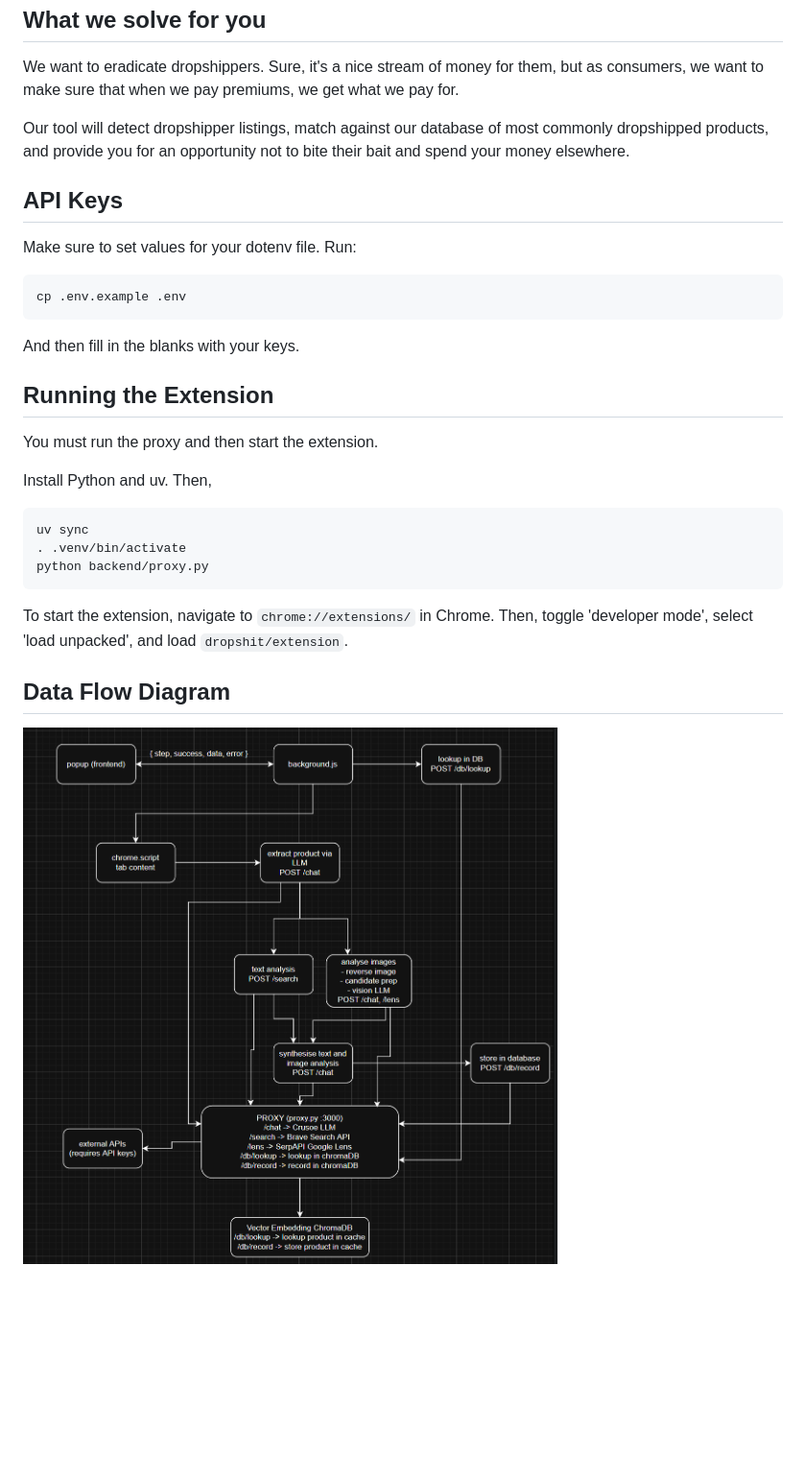
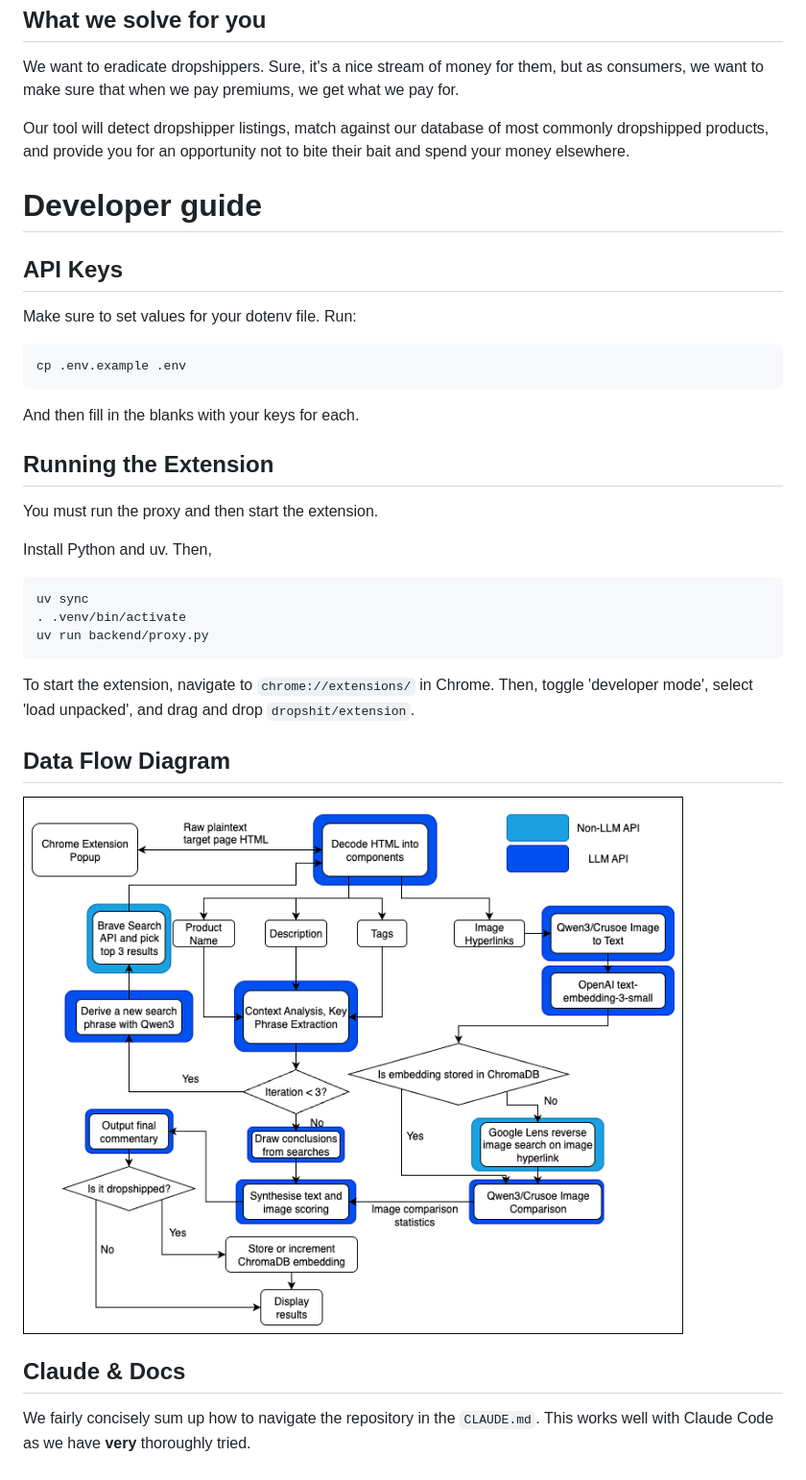
Before and after one commit to hackeurope26-ecd/dropshit, a Markdown page: README.md, the part around the change. Shown at 96% size. Rendered like a GitHub page; pictures changed too: .github/assets/final-drawio.png (added); blank space fills up the shorter version.

Commit message:
correct drawing

````diff
--- a/README.md
+++ b/README.md
@@ -18,6 +18,8 @@ We want to eradicate dropshippers. Sure, it's a nice stream of money for them, b
 
 Our tool will detect dropshipper listings, match against our database of most commonly dropshipped products, and provide you for an opportunity not to bite their bait and spend your money elsewhere.
 
+# Developer guide
+
 ## API Keys
 Make sure to set values for your dotenv file. Run:
 
@@ -25,7 +27,7 @@ Make sure to set values for your dotenv file. Run:
 cp .env.example .env
 ```
 
-And then fill in the blanks with your keys.
+And then fill in the blanks with your keys for each.
 
 ## Running the Extension
 
@@ -36,11 +38,15 @@ Install Python and uv. Then,
 ```bash
 uv sync
 . .venv/bin/activate
-python backend/proxy.py
+uv run backend/proxy.py
 ```
 
-To start the extension, navigate to `chrome://extensions/` in Chrome. Then, toggle 'developer mode', select 'load unpacked', and load `dropshit/extension`.
+To start the extension, navigate to `chrome://extensions/` in Chrome. Then, toggle 'developer mode', select 'load unpacked', and drag and drop `dropshit/extension`.
 
 ## Data Flow Diagram
 
-![](.github/assets/system-diagram.png)
+![](.github/assets/final-drawio.png)
+
+## Claude & Docs
+
+We fairly concisely sum up how to navigate the repository in the `CLAUDE.md`. This works well with Claude Code as we have **very** thoroughly tried.
````
